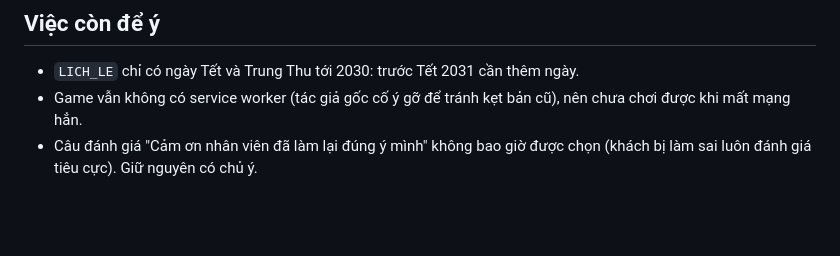
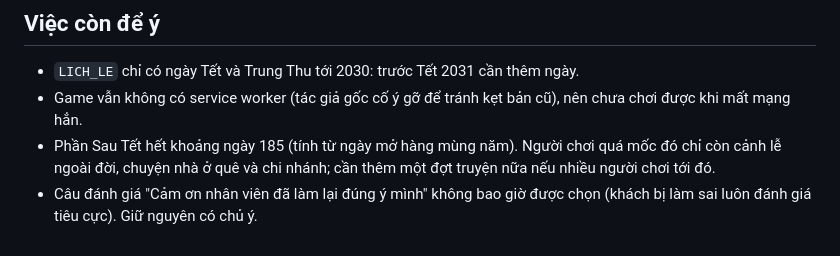
Before and after one commit to hanganh2701/tiemtra-source, a Markdown page: docs/KE-HOACH.md, the part around the change. GitHub-like rendering; blank space fills up the shorter version.

Commit message:
Kế hoạch: ghi việc còn để ý sau phần Sau Tết
Co-Authored-By: Claude Opus 5.5 <noreply@anthropic.com>

```diff
--- a/docs/KE-HOACH.md
+++ b/docs/KE-HOACH.md
@@ -444,4 +444,5 @@ Thử giá (`node tools/mo-phong-kinh-te.mjs gia`, người chơi giỏi, trung
 
 - `LICH_LE` chỉ có ngày Tết và Trung Thu tới 2030: trước Tết 2031 cần thêm ngày.
 - Game vẫn không có service worker (tác giả gốc cố ý gỡ để tránh kẹt bản cũ), nên chưa chơi được khi mất mạng hẳn.
+- Phần Sau Tết hết khoảng ngày 185 (tính từ ngày mở hàng mùng năm). Người chơi quá mốc đó chỉ còn cảnh lễ ngoài đời, chuyện nhà ở quê và chi nhánh; cần thêm một đợt truyện nữa nếu nhiều người chơi tới đó.
 - Câu đánh giá "Cảm ơn nhân viên đã làm lại đúng ý mình" không bao giờ được chọn (khách bị làm sai luôn đánh giá tiêu cực). Giữ nguyên có chủ ý.
```
